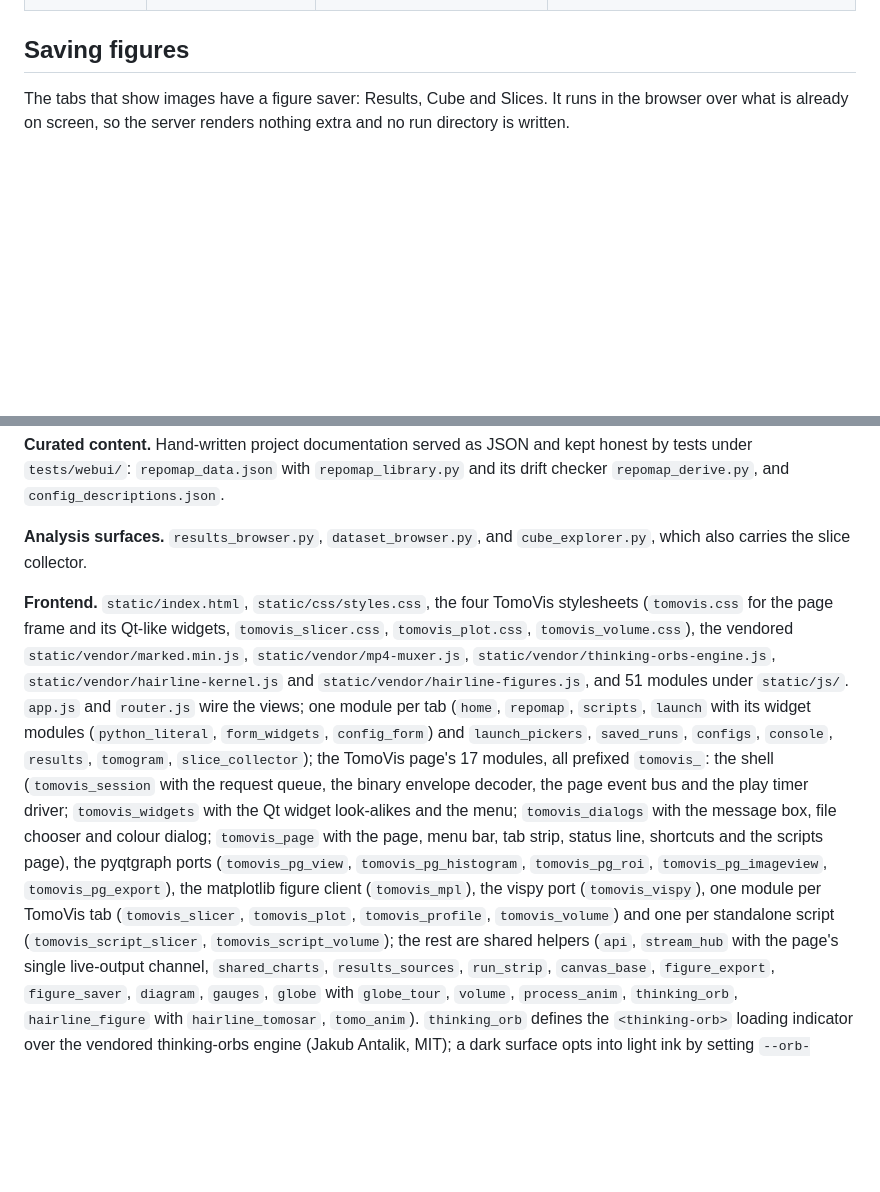
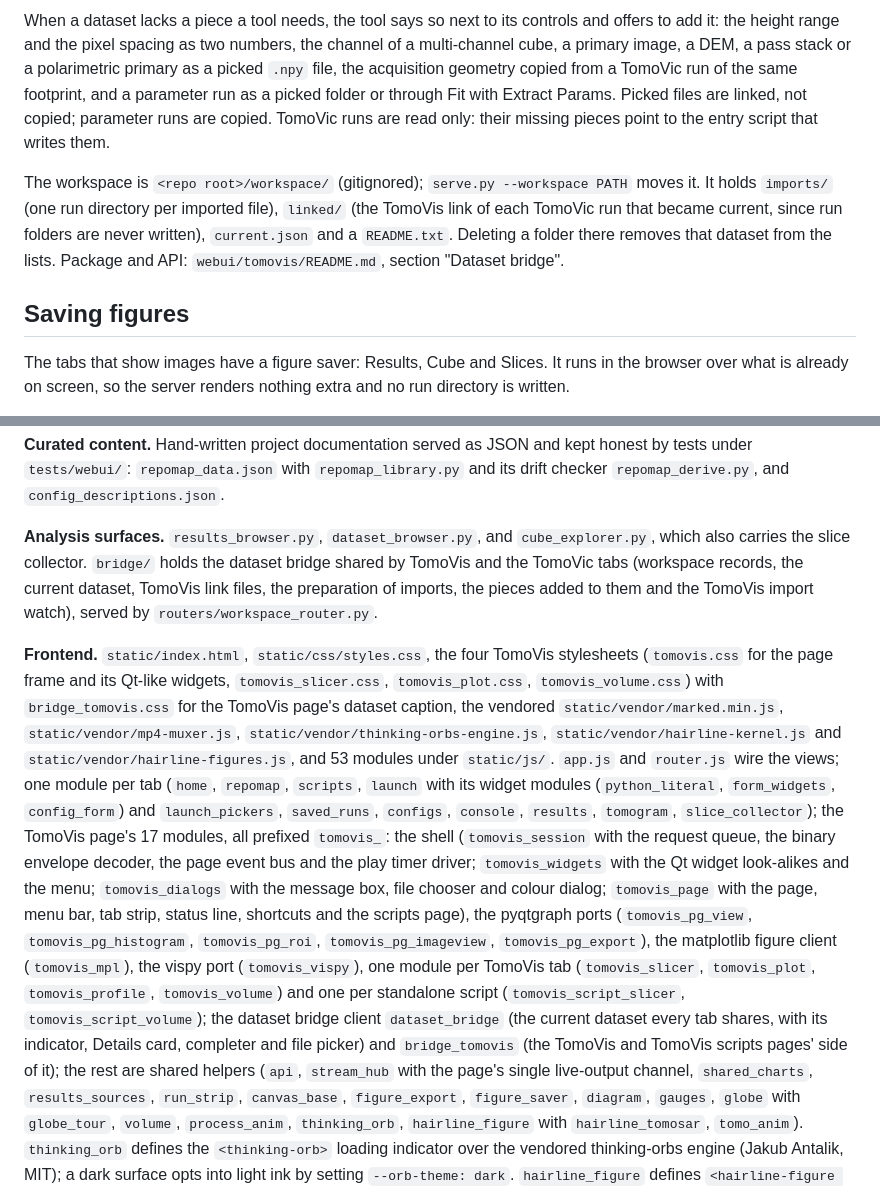
Before and after one commit to bardologia/TomoVic, a Markdown page: webui/README.md, 2 parts joined by grey strips. GitHub-like rendering; blank space fills up the shorter version.

Commit message:
Document the datasets shared by TomoVis and the TomoVic tools

```diff
--- a/webui/README.md
+++ b/webui/README.md
@@ -73,3 +92,16 @@ Results (Results, Cube, Slices, TomoVis, TomoVis scripts).
+When a dataset lacks a piece a tool needs, the tool says so next to its controls and
+offers to add it: the height range and the pixel spacing as two numbers, the channel of
+a multi-channel cube, a primary image, a DEM, a pass stack or a polarimetric primary as
+a picked `.npy` file, the acquisition geometry copied from a TomoVic run of the same
+footprint, and a parameter run as a picked folder or through Fit with Extract Params.
+Picked files are linked, not copied; parameter runs are copied. TomoVic runs are read
+only: their missing pieces point to the entry script that writes them.
+
+The workspace is `<repo root>/workspace/` (gitignored); `serve.py --workspace PATH` moves
+it. It holds `imports/` (one run directory per imported file), `linked/` (the TomoVis
+link of each TomoVic run that became current, since run folders are never written),
+`current.json` and a `README.txt`. Deleting a folder there removes that dataset from the
+lists. Package and API: `webui/tomovis/README.md`, section "Dataset bridge".
 
 ## Saving figures
 
@@ -192,14 +224,18 @@ tests under `tests/webui/`: `repomap_data.json` with `repomap_library.py` and it
 checker `repomap_derive.py`, and `config_descriptions.json`.
 
 **Analysis surfaces.** `results_browser.py`, `dataset_browser.py`, and
-`cube_explorer.py`, which also carries the slice collector.
+`cube_explorer.py`, which also carries the slice collector. `bridge/` holds the dataset
+bridge shared by TomoVis and the TomoVic tabs (workspace records, the current dataset,
+TomoVis link files, the preparation of imports, the pieces added to them and the TomoVis
+import watch), served by `routers/workspace_router.py`.
 
 **Frontend.** `static/index.html`, `static/css/styles.css`, the four TomoVis stylesheets
 (`tomovis.css` for the page frame and its Qt-like widgets, `tomovis_slicer.css`,
-`tomovis_plot.css`, `tomovis_volume.css`), the vendored
+`tomovis_plot.css`, `tomovis_volume.css`) with `bridge_tomovis.css` for the TomoVis
+page's dataset caption, the vendored
 `static/vendor/marked.min.js`, `static/vendor/mp4-muxer.js`,
 `static/vendor/thinking-orbs-engine.js`, `static/vendor/hairline-kernel.js` and
-`static/vendor/hairline-figures.js`, and 51 modules under `static/js/`. `app.js` and
+`static/vendor/hairline-figures.js`, and 53 modules under `static/js/`. `app.js` and
 `router.js` wire the views; one module per tab (`home`, `repomap`, `scripts`, `launch`
 with its widget modules (`python_literal`, `form_widgets`, `config_form`) and
 `launch_pickers`, `saved_runs`, `configs`, `console`, `results`, `tomogram`,
@@ -212,7 +248,10 @@ page), the pyqtgraph ports (`tomovis_pg_view`, `tomovis_pg_histogram`, `tomovis_
 `tomovis_pg_imageview`, `tomovis_pg_export`), the matplotlib figure client
 (`tomovis_mpl`), the vispy port (`tomovis_vispy`), one module per TomoVis tab
 (`tomovis_slicer`, `tomovis_plot`, `tomovis_profile`, `tomovis_volume`) and one per
-standalone script (`tomovis_script_slicer`, `tomovis_script_volume`); the rest are shared helpers (`api`, `stream_hub` with the page's
+standalone script (`tomovis_script_slicer`, `tomovis_script_volume`); the dataset bridge
+client `dataset_bridge` (the current dataset every tab shares, with its indicator,
+Details card, completer and file picker) and `bridge_tomovis` (the TomoVis and TomoVis
+scripts pages' side of it); the rest are shared helpers (`api`, `stream_hub` with the page's
 single live-output channel, `shared_charts`, `results_sources`, `run_strip`,
 `canvas_base`, `figure_export`, `figure_saver`, `diagram`, `gauges`, `globe` with
 `globe_tour`, `volume`, `process_anim`, `thinking_orb`, `hairline_figure` with
```
Also changed, not shown: other parts of webui/README.md (+23 -4 lines).
